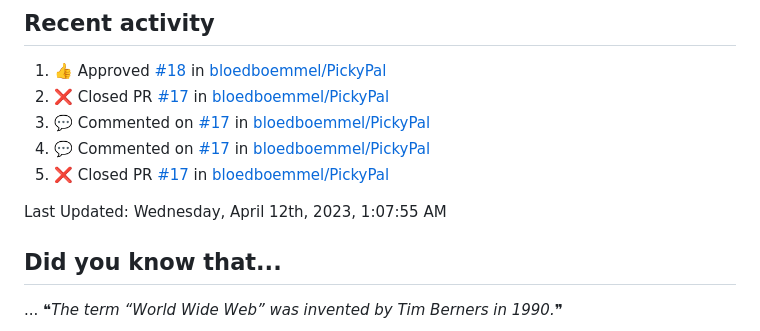
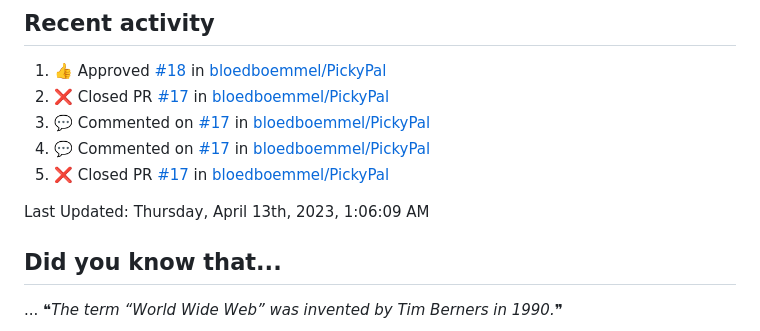
Before and after one commit to bloedboemmel/bloedboemmel, a Markdown page: README.md, the part around the change. Drawn GitHub-style.

Commit message:
☕ During a coffee-break my humble bot updated my activity

```diff
--- a/README.md
+++ b/README.md
@@ -99,7 +99,7 @@ I know this code is still quite messy. I will work on it at [My Connect4-Repo](h
 <!--RECENT_ACTIVITY:end-->
 
 <!--RECENT_ACTIVITY:last_update-->
-Last Updated: Wednesday, April 12th, 2023, 1:07:55 AM
+Last Updated: Thursday, April 13th, 2023, 1:06:09 AM
 <!--RECENT_ACTIVITY:last_update_end-->
 
 
```
